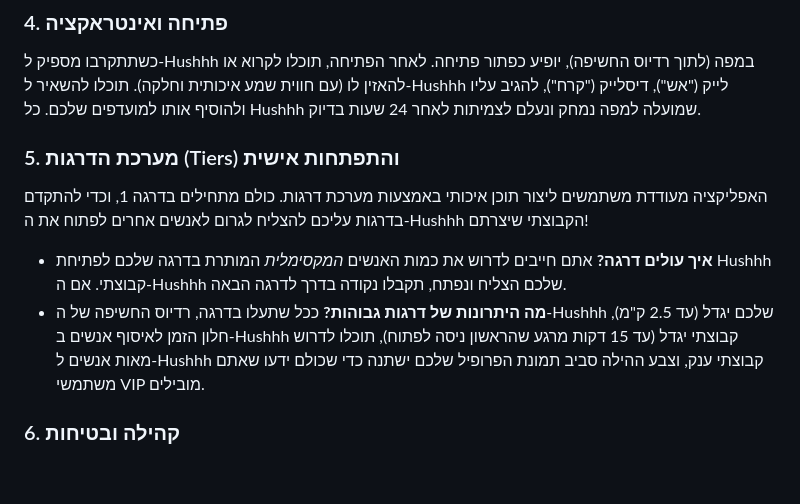
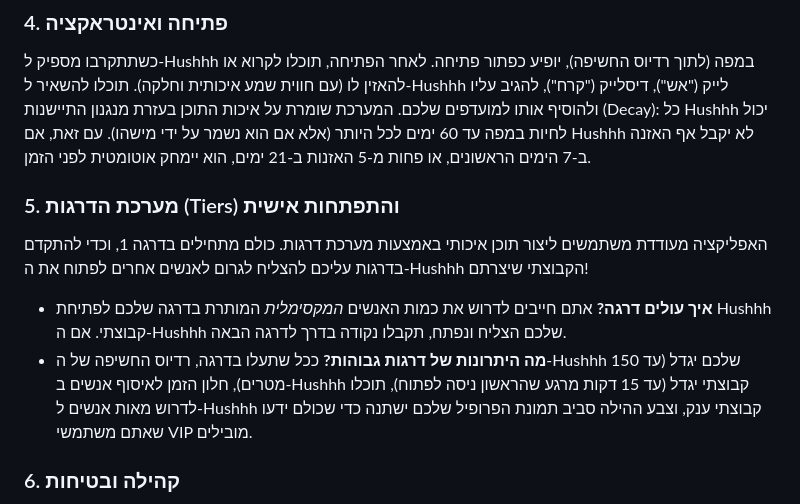
Before and after one commit to Chiprut-Eight/hush-app, a Markdown page: docs/AI_Documents/Hushhh_App_Overview.md, the part around the change. GitHub-like rendering; blank space fills up the shorter version.

Commit message:
Fix hallucinated numbers (radius and expiration) in documentation

```diff
--- a/docs/AI_Documents/Hushhh_App_Overview.md
+++ b/docs/AI_Documents/Hushhh_App_Overview.md
@@ -22,12 +22,12 @@ Hushhh היא רשת חברתית ייחודית המאפשרת לאנשים ל
 ### 4. פתיחה ואינטראקציה
 כשתתקרבו מספיק ל-Hushhh במפה (לתוך רדיוס החשיפה), יופיע כפתור פתיחה.
 לאחר הפתיחה, תוכלו לקרוא או להאזין לו (עם חווית שמע איכותית וחלקה). תוכלו להשאיר ל-Hushhh לייק ("אש"), דיסלייק ("קרח"), להגיב עליו ולהוסיף אותו למועדפים שלכם.
-כל Hushhh שמועלה למפה נמחק ונעלם לצמיתות לאחר 24 שעות בדיוק.
+המערכת שומרת על איכות התוכן בעזרת מנגנון התיישנות (Decay): כל Hushhh יכול לחיות במפה עד 60 ימים לכל היותר (אלא אם הוא נשמר על ידי מישהו). עם זאת, אם Hushhh לא יקבל אף האזנה ב-7 הימים הראשונים, או פחות מ-5 האזנות ב-21 ימים, הוא יימחק אוטומטית לפני הזמן.
 
 ### 5. מערכת הדרגות (Tiers) והתפתחות אישית
 האפליקציה מעודדת משתמשים ליצור תוכן איכותי באמצעות מערכת דרגות. כולם מתחילים בדרגה 1, וכדי להתקדם בדרגות עליכם להצליח לגרום לאנשים אחרים לפתוח את ה-Hushhh הקבוצתי שיצרתם!
 *   **איך עולים דרגה?** אתם חייבים לדרוש את כמות האנשים *המקסימלית* המותרת בדרגה שלכם לפתיחת Hushhh קבוצתי. אם ה-Hushhh שלכם הצליח ונפתח, תקבלו נקודה בדרך לדרגה הבאה.
-*   **מה היתרונות של דרגות גבוהות?** ככל שתעלו בדרגה, רדיוס החשיפה של ה-Hushhh שלכם יגדל (עד 2.5 ק"מ), חלון הזמן לאיסוף אנשים ב-Hushhh קבוצתי יגדל (עד 15 דקות מרגע שהראשון ניסה לפתוח), תוכלו לדרוש מאות אנשים ל-Hushhh קבוצתי ענק, וצבע ההילה סביב תמונת הפרופיל שלכם ישתנה כדי שכולם ידעו שאתם משתמשי VIP מובילים.
+*   **מה היתרונות של דרגות גבוהות?** ככל שתעלו בדרגה, רדיוס החשיפה של ה-Hushhh שלכם יגדל (עד 150 מטרים), חלון הזמן לאיסוף אנשים ב-Hushhh קבוצתי יגדל (עד 15 דקות מרגע שהראשון ניסה לפתוח), תוכלו לדרוש מאות אנשים ל-Hushhh קבוצתי ענק, וצבע ההילה סביב תמונת הפרופיל שלכם ישתנה כדי שכולם ידעו שאתם משתמשי VIP מובילים.
 
 ### 6. קהילה ובטיחות
 *   **עוקבים:** תוכלו לעקוב אחרי יוצרי תוכן שאתם אוהבים ולקבל התראות כשהם משאירים Hushhh חדש.
```
Also changed, not shown: docs/AI_Documents/Hushhh_Architecture_Technical.md (+3 -3 lines).
